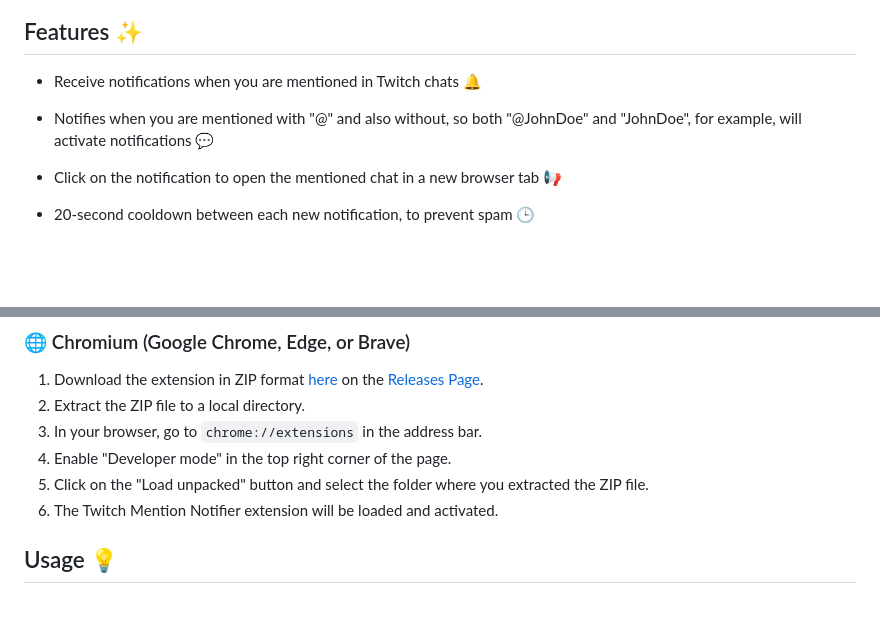
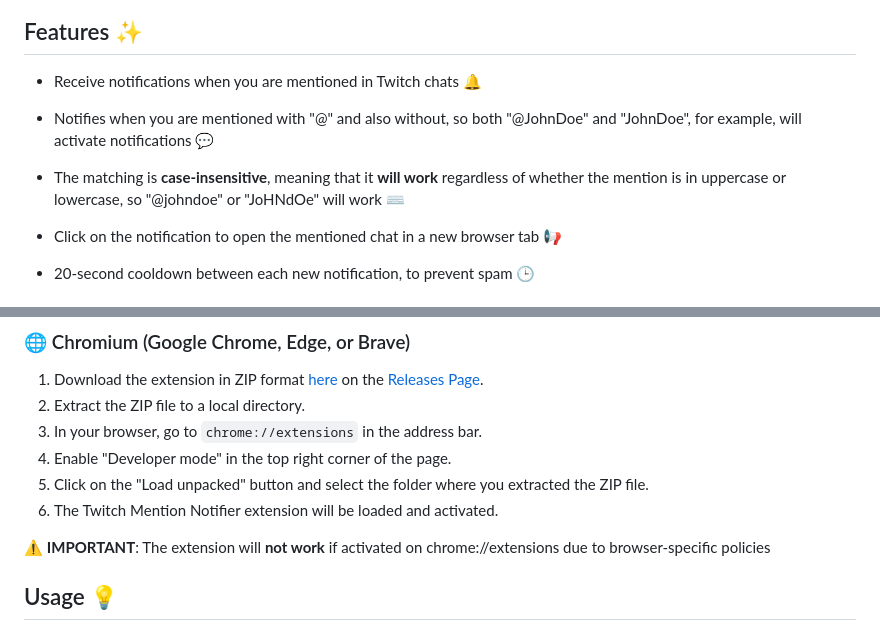
Before and after one commit to ocsoares/twitch-mention-notifier, a Markdown page: README.md, 2 parts joined by grey strips. GitHub-like rendering; blank space fills up the shorter version.

Commit message:
chore: update README

```diff
--- a/README.md
+++ b/README.md
@@ -21,7 +21,10 @@ Twitch Mention Notifier is a web extension that allows users to receive notifica
 ## Features ✨
 
 -   Receive notifications when you are mentioned in Twitch chats 🔔
+
 -   Notifies when you are mentioned with "@" and also without, so both "@JohnDoe" and "JohnDoe", for example, will activate notifications 💬
+
+-   The matching is **case-insensitive**, meaning that it **will work** regardless of whether the mention is in uppercase or lowercase, so "@johndoe" or "JoHNdOe" will work ⌨️
 
 -   Click on the notification to open the mentioned chat in a new browser tab 📢
 
@@ -52,6 +55,8 @@ Twitch Mention Notifier is a web extension that allows users to receive notifica
 5. Click on the "Load unpacked" button and select the folder where you extracted the ZIP file.
 6. The Twitch Mention Notifier extension will be loaded and activated.
 
+⚠️ **IMPORTANT**: The extension will **not work** if activated on chrome://extensions due to browser-specific policies
+
 ## Usage 💡
 
 1. Click on the extension popup.
```
